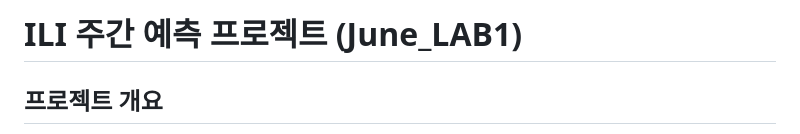
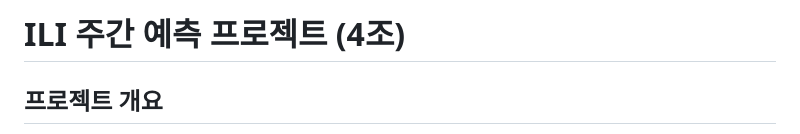
Before and after one commit to June2358/AJOU_STAT_4, a Markdown page: README.md, the part around the change. Rendered like a GitHub page.

```diff
--- a/README.md
+++ b/README.md
@@ -1,4 +1,4 @@
-# ILI 주간 예측 프로젝트 (June_LAB1)
+# ILI 주간 예측 프로젝트 (4조)
 
 ## 프로젝트 개요
 
```
